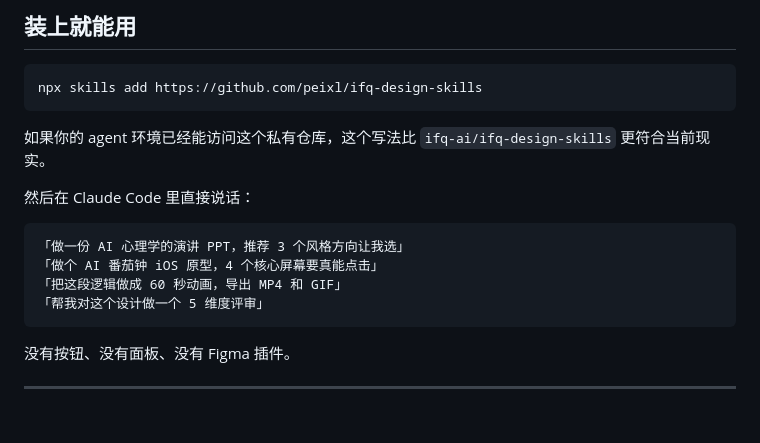
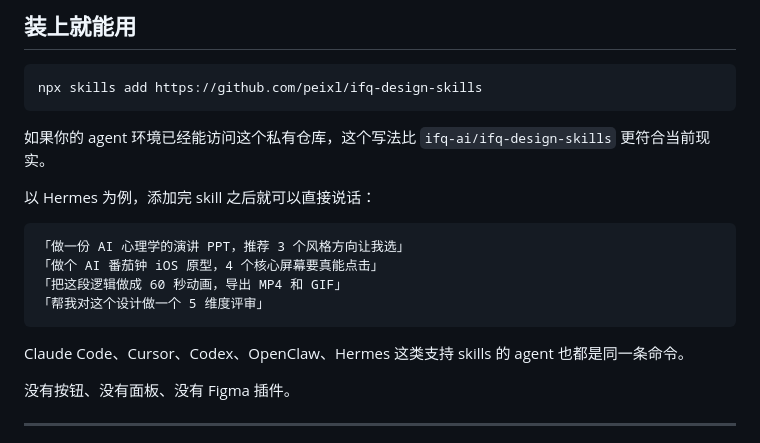
Before and after one commit to peixl/ifq-design-skills, a Markdown page: README.md, the part around the change. GitHub-like rendering; blank space fills up the shorter version.

Commit message:
feat: 更新 README，修改安装命令描述以适应 Hermes 环境

````diff
--- a/README.md
+++ b/README.md
@@ -65,7 +65,7 @@ npx skills add https://github.com/peixl/ifq-design-skills
 
 如果你的 agent 环境已经能访问这个私有仓库，这个写法比 `ifq-ai/ifq-design-skills` 更符合当前现实。
 
-然后在 Claude Code 里直接说话：
+以 Hermes 为例，添加完 skill 之后就可以直接说话：
 
 ```
 「做一份 AI 心理学的演讲 PPT，推荐 3 个风格方向让我选」
@@ -73,6 +73,8 @@ npx skills add https://github.com/peixl/ifq-design-skills
 「把这段逻辑做成 60 秒动画，导出 MP4 和 GIF」
 「帮我对这个设计做一个 5 维度评审」
 ```
+
+Claude Code、Cursor、Codex、OpenClaw、Hermes 这类支持 skills 的 agent 也都是同一条命令。
 
 没有按钮、没有面板、没有 Figma 插件。
 
````
Also changed, not shown: README.en.md (+4 -2 lines).
